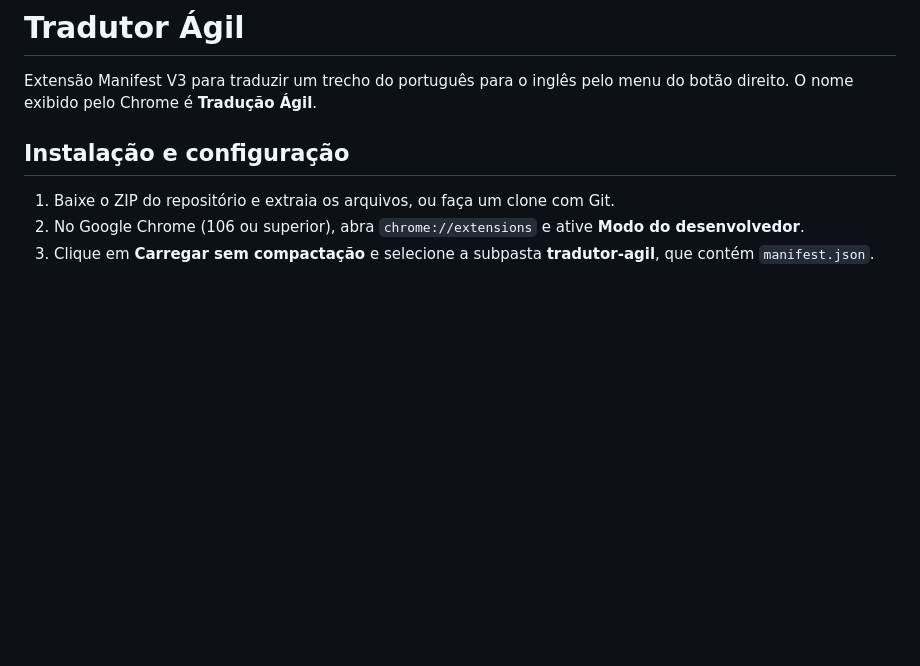
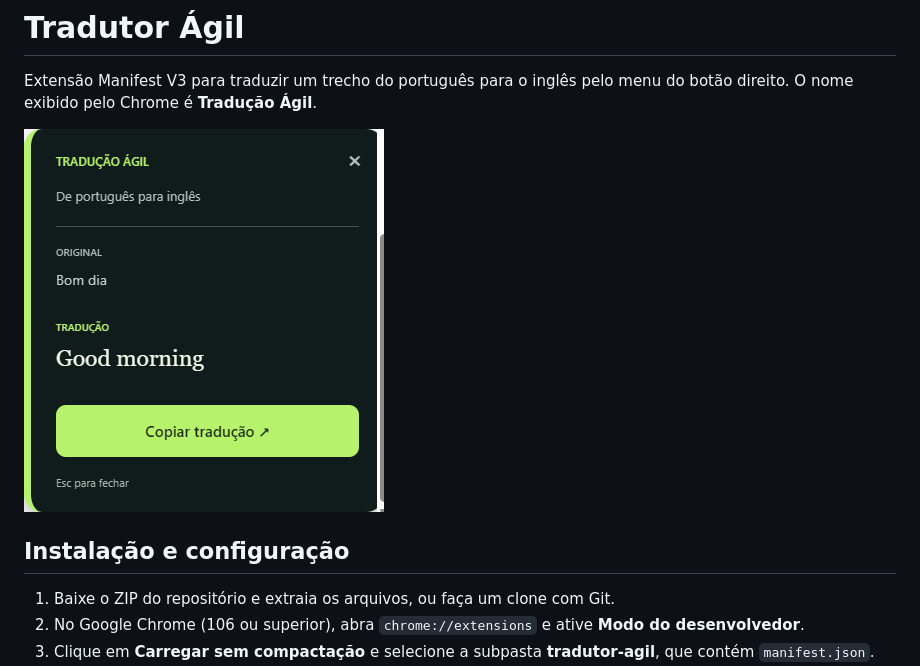
Before and after one commit to liriaandreus-tech/tradutor-agil-extensao, a Markdown page: README.md, the part around the change. Drawn GitHub-style; pictures changed too: docs/tradutor-agil-popup.png (added); blank space fills up the shorter version.

Commit message:
Mostrar exemplo da extensão no README

```diff
--- a/README.md
+++ b/README.md
@@ -1,6 +1,8 @@
 # Tradutor Ágil
 
 Extensão Manifest V3 para traduzir um trecho do português para o inglês pelo menu do botão direito. O nome exibido pelo Chrome é **Tradução Ágil**.
+
+![Pop-up do Tradutor Ágil com o texto Bom dia traduzido para Good morning](docs/tradutor-agil-popup.png)
 
 ## Instalação e configuração
 
```
